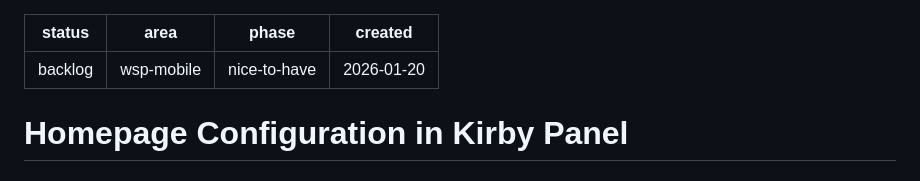
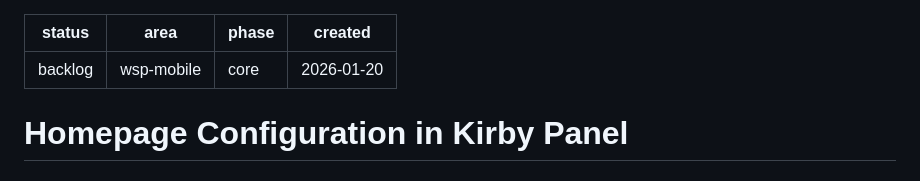
Before and after one commit to FiveQInnovations/mip-mobile-app, a Markdown page: tickets/066-homepage-configuration-panel.md, the part around the change. Drawn GitHub-style.

```diff
--- a/tickets/066-homepage-configuration-panel.md
+++ b/tickets/066-homepage-configuration-panel.md
@@ -1,7 +1,7 @@
 ---
 status: backlog
 area: wsp-mobile
-phase: nice-to-have
+phase: core
 created: 2026-01-20
 ---
 
```
Also changed, not shown: tickets/060-android-release-exploratory-testing.md (+3 -1 lines), tickets/TICKETS.md (+2 -2 lines).
